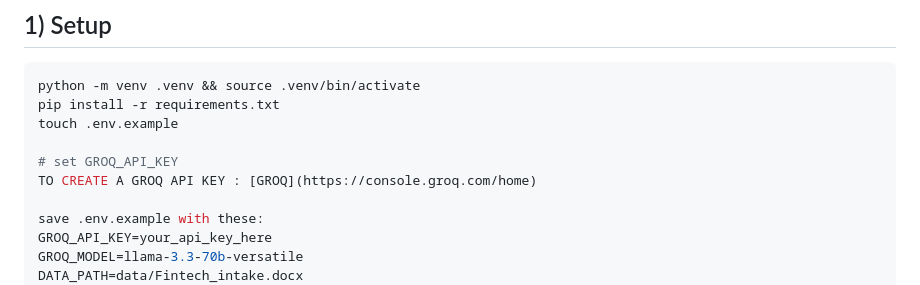
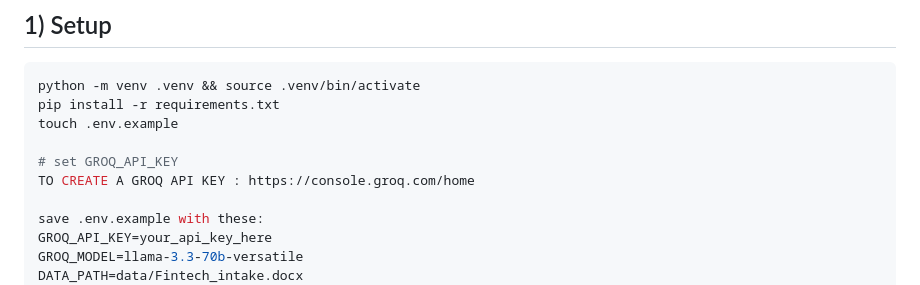
Before and after one commit to Jahnavi-0305/Fintech_RAG, a Markdown page: README.md, the part around the change. GitHub-like rendering.

```diff
--- a/README.md
+++ b/README.md
@@ -14,7 +14,7 @@ pip install -r requirements.txt
 touch .env.example
 
 # set GROQ_API_KEY
-TO CREATE A GROQ API KEY : [GROQ](https://console.groq.com/home)
+TO CREATE A GROQ API KEY : https://console.groq.com/home
 
 save .env.example with these:
 GROQ_API_KEY=your_api_key_here
```
